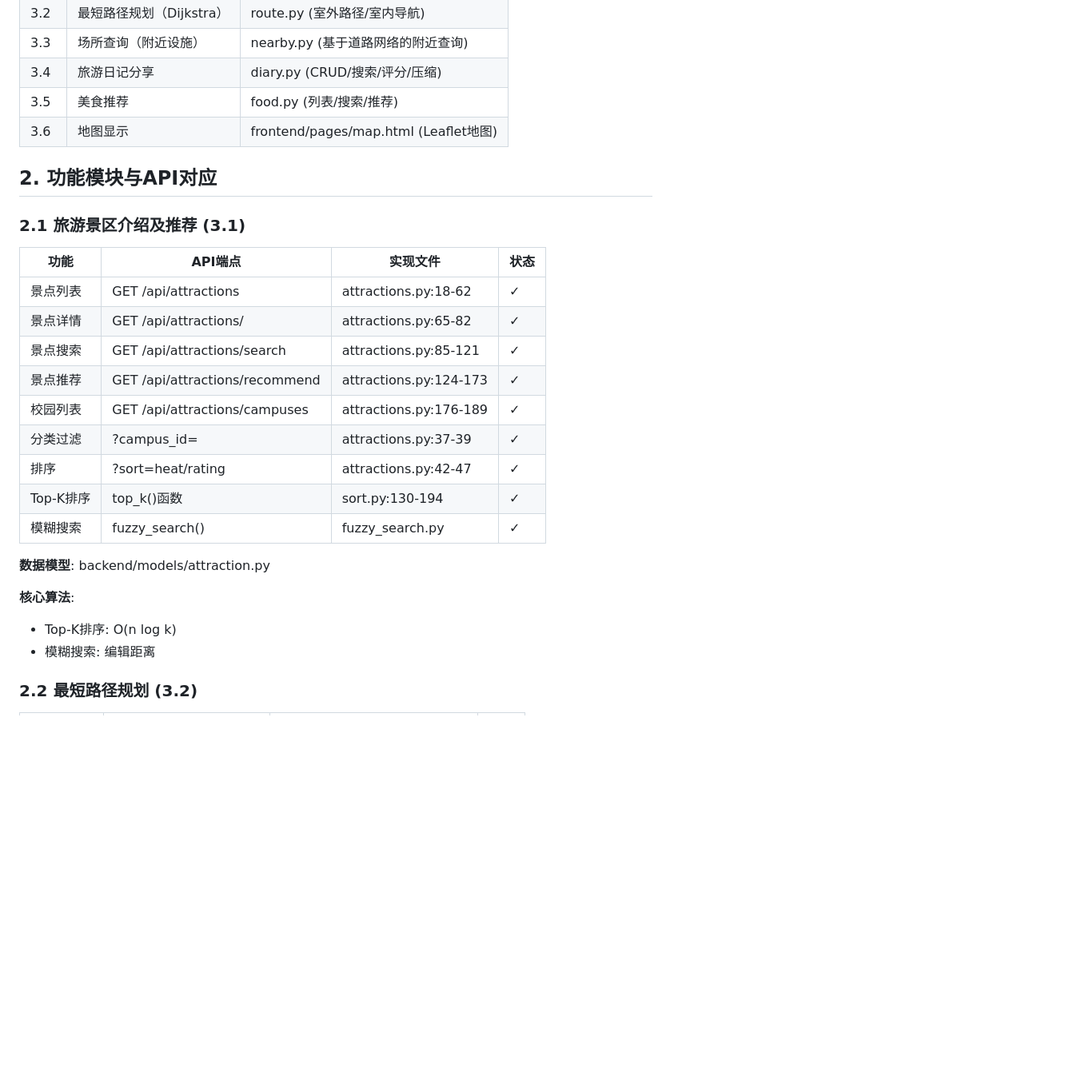
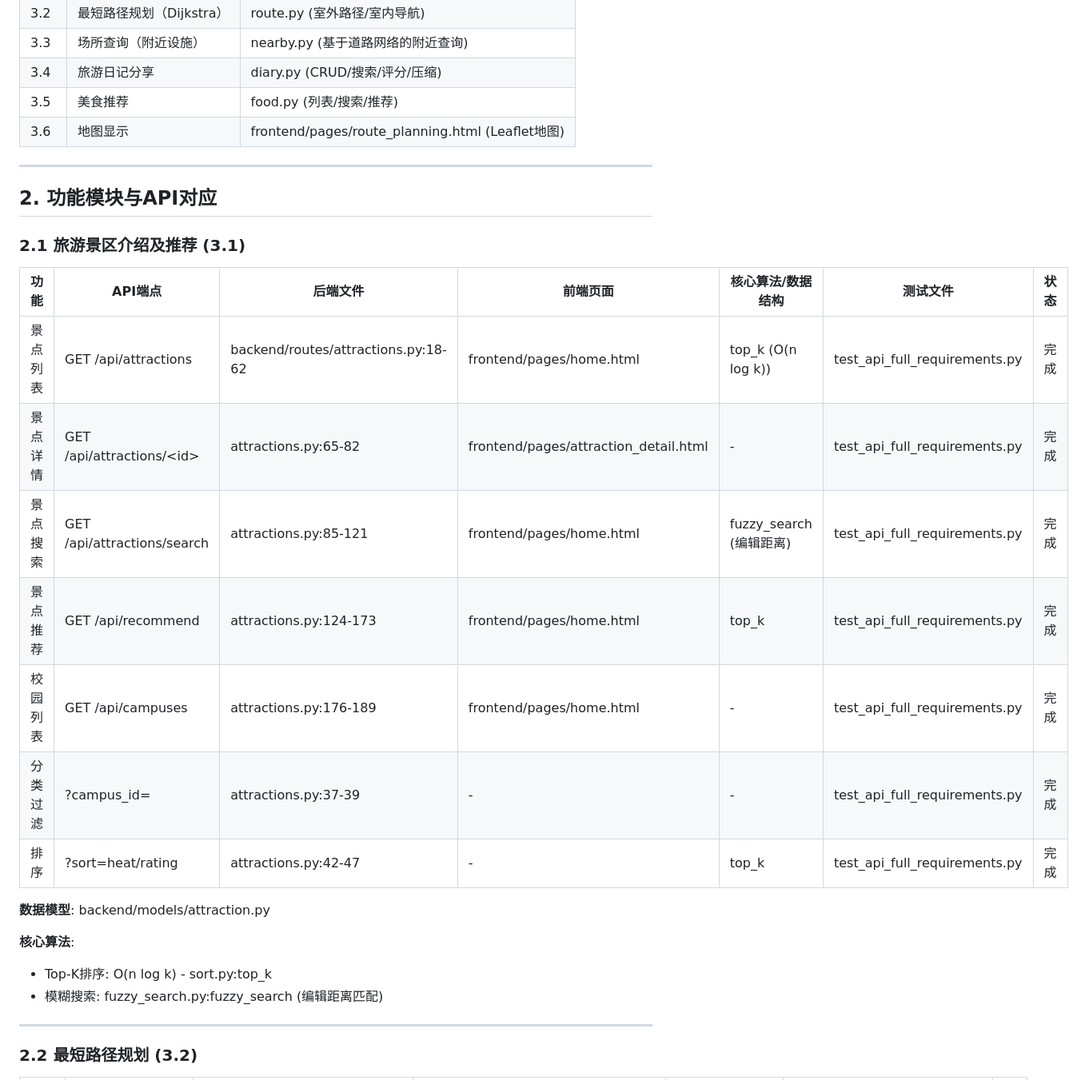
Before and after one commit to ting-j-s/MyTripMind, a Markdown page: docs/requirement_traceability_matrix.md, the part around one of its changes. Shown at 80% size. Rendered like a GitHub page; blank space fills up the shorter version.

```diff
--- a/docs/requirement_traceability_matrix.md
+++ b/docs/requirement_traceability_matrix.md
@@ -11,29 +11,31 @@
 | 3.3 | 场所查询（附近设施） | nearby.py (基于道路网络的附近查询) |
 | 3.4 | 旅游日记分享 | diary.py (CRUD/搜索/评分/压缩) |
 | 3.5 | 美食推荐 | food.py (列表/搜索/推荐) |
-| 3.6 | 地图显示 | frontend/pages/map.html (Leaflet地图) |
+| 3.6 | 地图显示 | frontend/pages/route_planning.html (Leaflet地图) |
+
+---
 
 ## 2. 功能模块与API对应
 
 ### 2.1 旅游景区介绍及推荐 (3.1)
 
-| 功能 | API端点 | 实现文件 | 状态 |
-|------|---------|---------|------|
-| 景点列表 | GET /api/attractions | attractions.py:18-62 | ✓ |
-| 景点详情 | GET /api/attractions/<id> | attractions.py:65-82 | ✓ |
-| 景点搜索 | GET /api/attractions/search | attractions.py:85-121 | ✓ |
-| 景点推荐 | GET /api/attractions/recommend | attractions.py:124-173 | ✓ |
-| 校园列表 | GET /api/attractions/campuses | attractions.py:176-189 | ✓ |
-| 分类过滤 | ?campus_id= | attractions.py:37-39 | ✓ |
-| 排序 | ?sort=heat/rating | attractions.py:42-47 | ✓ |
-| Top-K排序 | top_k()函数 | sort.py:130-194 | ✓ |
-| 模糊搜索 | fuzzy_search() | fuzzy_search.py | ✓ |
+| 功能 | API端点 | 后端文件 | 前端页面 | 核心算法/数据结构 | 测试文件 | 状态 |
+|------|---------|---------|---------|-----------------|---------|------|
+| 景点列表 | GET /api/attractions | backend/routes/attractions.py:18-62 | frontend/pages/home.html | top_k (O(n log k)) | test_api_full_requirements.py | 完成 |
+| 景点详情 | GET /api/attractions/\<id\> | attractions.py:65-82 | frontend/pages/attraction_detail.html | - | test_api_full_requirements.py | 完成 |
+| 景点搜索 | GET /api/attractions/search | attractions.py:85-121 | frontend/pages/home.html | fuzzy_search (编辑距离) | test_api_full_requirements.py | 完成 |
+| 景点推荐 | GET /api/recommend | attractions.py:124-173 | frontend/pages/home.html | top_k | test_api_full_requirements.py | 完成 |
+| 校园列表 | GET /api/campuses | attractions.py:176-189 | frontend/pages/home.html | - | test_api_full_requirements.py | 完成 |
+| 分类过滤 | ?campus_id= | attractions.py:37-39 | - | - | test_api_full_requirements.py | 完成 |
+| 排序 | ?sort=heat/rating | attractions.py:42-47 | - | top_k | test_api_full_requirements.py | 完成 |
 
 **数据模型**: backend/models/attraction.py
 
 **核心算法**:
-- Top-K排序: O(n log k)
-- 模糊搜索: 编辑距离
+- Top-K排序: O(n log k) - sort.py:top_k
+- 模糊搜索: fuzzy_search.py:fuzzy_search (编辑距离匹配)
+
+---
 
 ### 2.2 最短路径规划 (3.2)
 
```
Also changed, not shown: other parts of docs/requirement_traceability_matrix.md (+113 -84 lines).
